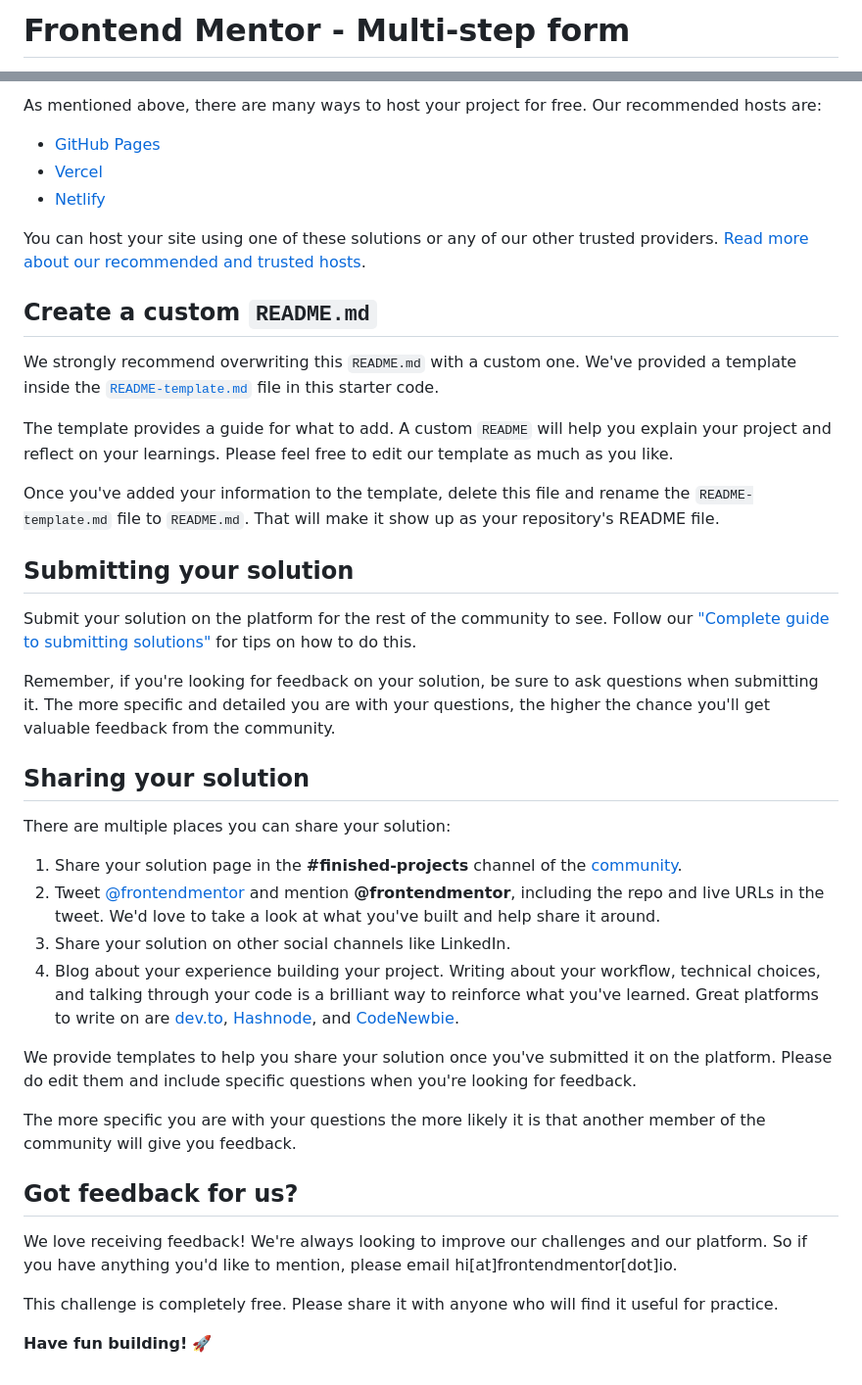
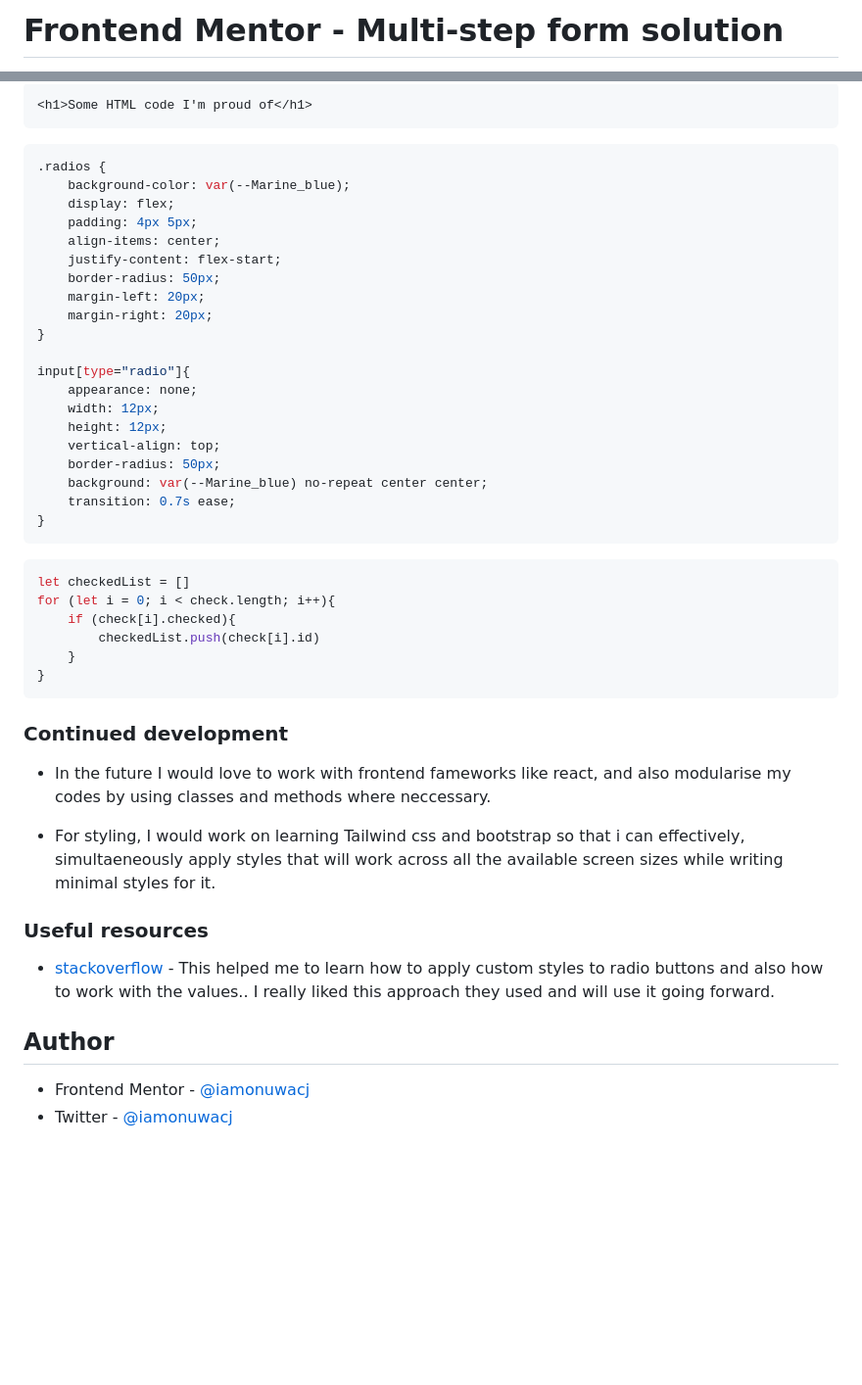
Before and after one commit to iamonuwacj/multi-step-form, a Markdown page: README.md, 2 parts joined by grey strips. Shown: that part at 98% size. Drawn GitHub-style; blank space fills up the shorter version.

````diff
--- a/README.md
+++ b/README.md
@@ -1,2 +1,2 @@
-# Frontend Mentor - Multi-step form
+# Frontend Mentor - Multi-step form solution
 
@@ -59,43 +62,56 @@ Feel free to use any workflow that you feel comfortable with. Below is a suggest
 
-As mentioned above, there are many ways to host your project for free. Our recommended hosts are:
+```html
+<h1>Some HTML code I'm proud of</h1>
+```
+```css
+.radios {
+    background-color: var(--Marine_blue);
+    display: flex;
+    padding: 4px 5px;
+    align-items: center;
+    justify-content: flex-start;
+    border-radius: 50px;
+    margin-left: 20px;
+    margin-right: 20px;
+}
 
-- [GitHub Pages](https://pages.github.com/)
-- [Vercel](https://vercel.com/)
-- [Netlify](https://www.netlify.com/)
+input[type="radio"]{
+    appearance: none;
+    width: 12px;
+    height: 12px;
+    vertical-align: top;
+    border-radius: 50px;
+    background: var(--Marine_blue) no-repeat center center;
+    transition: 0.7s ease;
+}
+```
+```js
+let checkedList = []
+for (let i = 0; i < check.length; i++){
+    if (check[i].checked){
+        checkedList.push(check[i].id)
+    }
+}
+```
 
-You can host your site using one of these solutions or any of our other trusted providers. [Read more about our recommended and trusted hosts](https://medium.com/frontend-mentor/frontend-mentor-trusted-hosting-providers-bf000dfebe).
 
-## Create a custom `README.md`
+### Continued development
 
-We strongly recommend overwriting this `README.md` with a custom one. We've provided a template inside the [`README-template.md`](./README-template.md) file in this starter code.
 
-The template provides a guide for what to add. A custom `README` will help you explain your project and reflect on your learnings. Please feel free to edit our template as much as you like.
+- In the future I would love to work with frontend fameworks like react, and also modularise my codes by using classes and methods where neccessary.
 
-Once you've added your information to the template, delete this file and rename the `README-template.md` file to `README.md`. That will make it show up as your repository's README file.
 
-## Submitting your solution
+- For styling, I would work on learning Tailwind css and bootstrap so that i can effectively,        simultaeneously apply styles that will work across all the available screen sizes while writing minimal     styles for it.
 
-Submit your solution on the platform for the rest of the community to see. Follow our ["Complete guide to submitting solutions"](https://medium.com/frontend-mentor/a-complete-guide-to-submitting-solutions-on-frontend-mentor-ac6384162248) for tips on how to do this.
 
-Remember, if you're looking for feedback on your solution, be sure to ask questions when submitting it. The more specific and detailed you are with your questions, the higher the chance you'll get valuable feedback from the community.
 
-## Sharing your solution
+### Useful resources
 
-There are multiple places you can share your solution:
+- [stackoverflow](https://www.stackoverflow.com) - This helped me to learn how to apply custom styles to
+radio buttons and also how to work with the values.. I really liked this approach they used and will use it going forward.
 
-1. Share your solution page in the **#finished-projects** channel of the [community](https://www.frontendmentor.io/community).
-2. Tweet [@frontendmentor](https://twitter.com/frontendmentor) and mention **@frontendmentor**, including the repo and live URLs in the tweet. We'd love to take a look at what you've built and help share it around.
-3. Share your solution on other social channels like LinkedIn.
-4. Blog about your experience building your project. Writing about your workflow, technical choices, and talking through your code is a brilliant way to reinforce what you've learned. Great platforms to write on are [dev.to](https://dev.to/), [Hashnode](https://hashnode.com/), and [CodeNewbie](https://community.codenewbie.org/).
 
-We provide templates to help you share your solution once you've submitted it on the platform. Please do edit them and include specific questions when you're looking for feedback.
+## Author
 
-The more specific you are with your questions the more likely it is that another member of the community will give you feedback.
-
-## Got feedback for us?
-
-We love receiving feedback! We're always looking to improve our challenges and our platform. So if you have anything you'd like to mention, please email hi[at]frontendmentor[dot]io.
-
-This challenge is completely free. Please share it with anyone who will find it useful for practice.
-
-**Have fun building!** 🚀
+- Frontend Mentor - [@iamonuwacj](https://www.frontendmentor.io/profile/iamonuwacj)
+- Twitter - [@iamonuwacj](https://www.twitter.com/iamonuwacj)
````
Also changed, not shown: other parts of README.md (+31 -28 lines), README-template.md (deleted, +0 -116 lines), Screenshot 2024-09-09 at 07.44.28.png (added), 1 other file.
